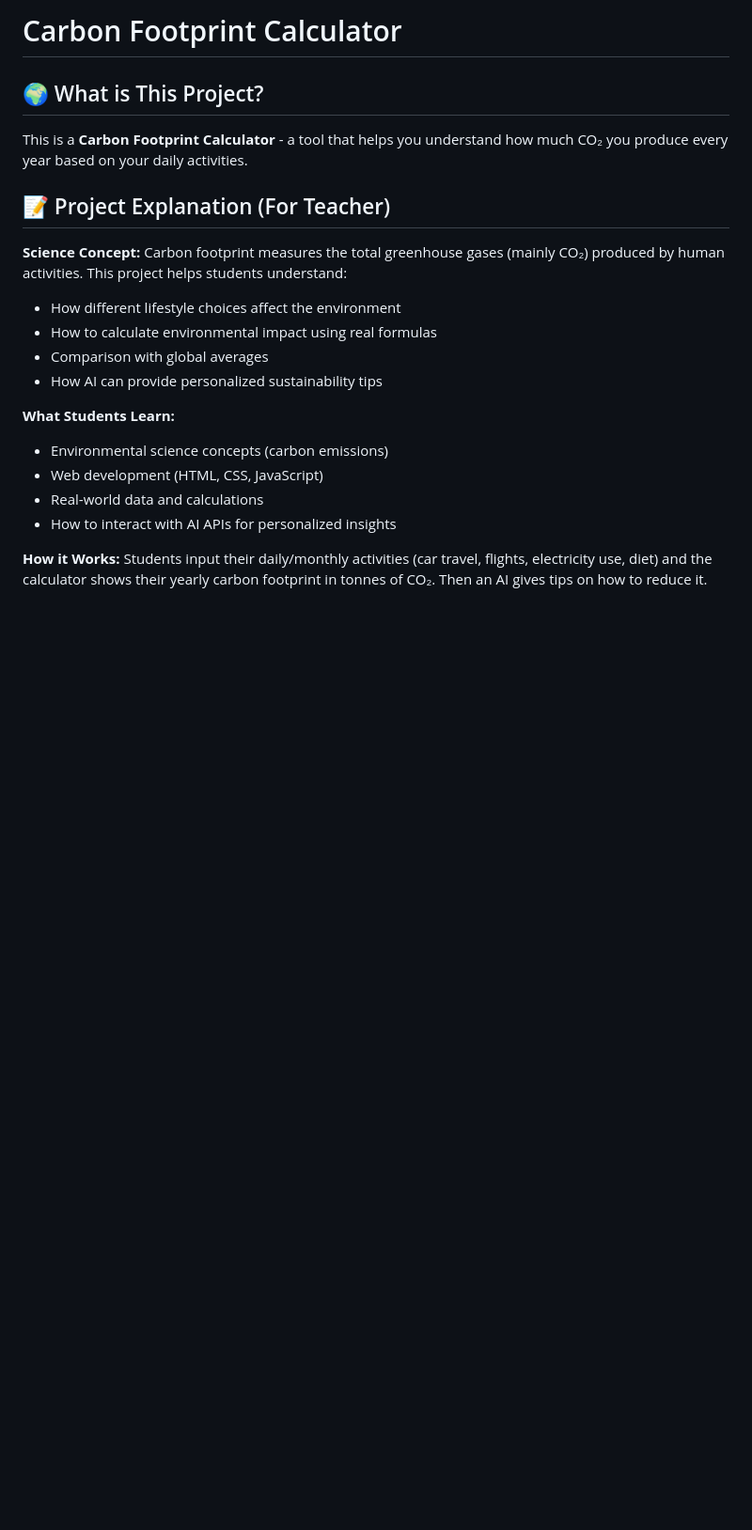
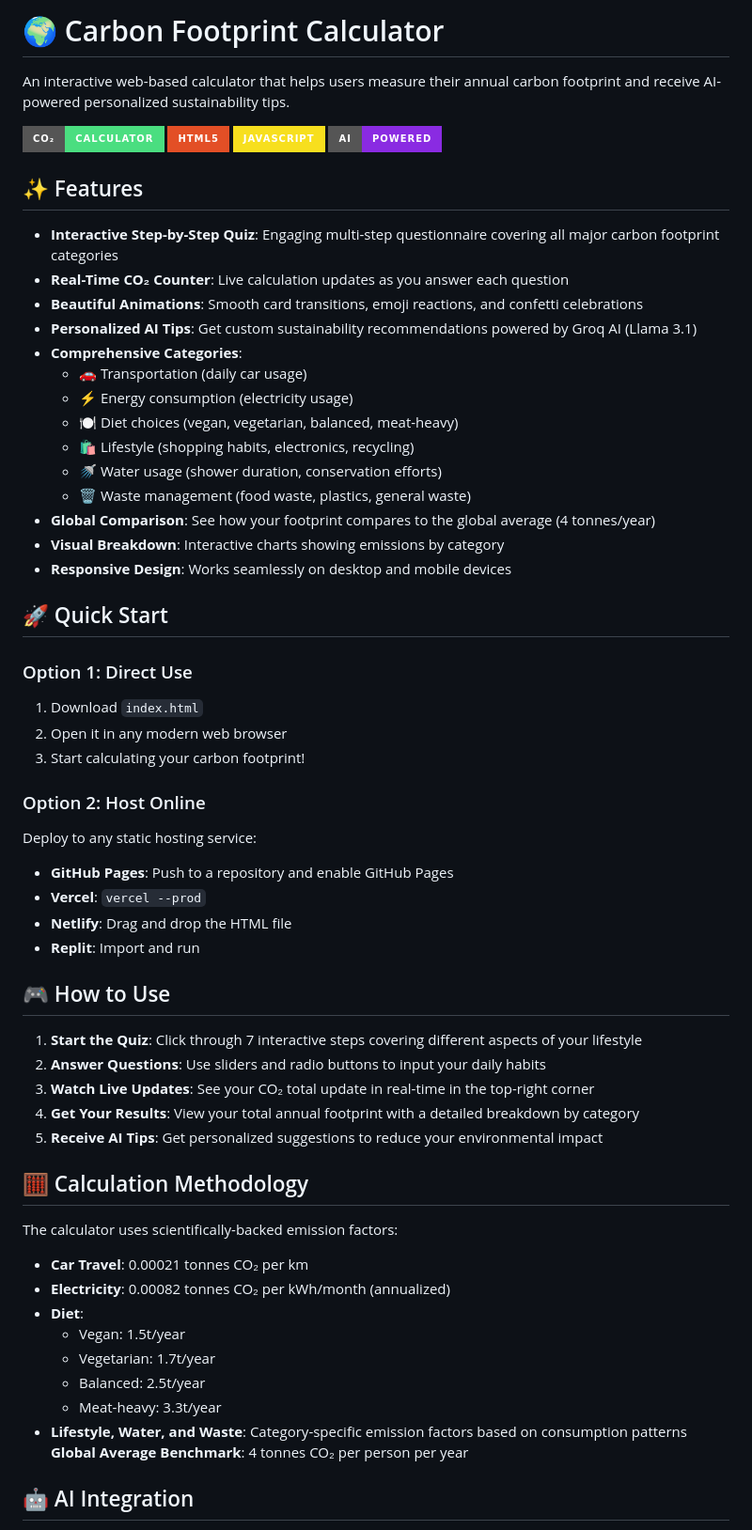
Before and after one commit to anayalimbachia26-ai/Science-Fair-Site, a Markdown page: README.md, the part around one of its changes. Shown at 94% size. Rendered like a GitHub page; badges without logos; blank space fills up the shorter version.

```diff
--- a/README.md
+++ b/README.md
@@ -1,22 +1,60 @@
-# Carbon Footprint Calculator
+# 🌍 Carbon Footprint Calculator
 
-## 🌍 What is This Project?
+An interactive web-based calculator that helps users measure their annual carbon footprint and receive AI-powered personalized sustainability tips.
 
-This is a **Carbon Footprint Calculator** - a tool that helps you understand how much CO₂ you produce every year based on your daily activities.
+![Carbon Footprint Calculator](https://img.shields.io/badge/CO₂-Calculator-4ade80?style=for-the-badge)
+![Built with HTML5](https://img.shields.io/badge/HTML5-E34F26?style=for-the-badge&logo=html5&logoColor=white)
+![JavaScript](https://img.shields.io/badge/JavaScript-F7DF1E?style=for-the-badge&logo=javascript&logoColor=black)
+![AI Powered](https://img.shields.io/badge/AI-Powered-blueviolet?style=for-the-badge)
 
-## 📝 Project Explanation (For Teacher)
+## ✨ Features
 
-**Science Concept:** Carbon footprint measures the total greenhouse gases (mainly CO₂) produced by human activities. This project helps students understand:
-- How different lifestyle choices affect the environment
-- How to calculate environmental impact using real formulas
-- Comparison with global averages
-- How AI can provide personalized sustainability tips
+- **Interactive Step-by-Step Quiz**: Engaging multi-step questionnaire covering all major carbon footprint categories
+- **Real-Time CO₂ Counter**: Live calculation updates as you answer each question
+- **Beautiful Animations**: Smooth card transitions, emoji reactions, and confetti celebrations
+- **Personalized AI Tips**: Get custom sustainability recommendations powered by Groq AI (Llama 3.1)
+- **Comprehensive Categories**:
+  - 🚗 Transportation (daily car usage)
+  - ⚡ Energy consumption (electricity usage)
+  - 🍽️ Diet choices (vegan, vegetarian, balanced, meat-heavy)
+  - 🛍️ Lifestyle (shopping habits, electronics, recycling)
+  - 🚿 Water usage (shower duration, conservation efforts)
+  - 🗑️ Waste management (food waste, plastics, general waste)
+- **Global Comparison**: See how your footprint compares to the global average (4 tonnes/year)
+- **Visual Breakdown**: Interactive charts showing emissions by category
+- **Responsive Design**: Works seamlessly on desktop and mobile devices
+## 🚀 Quick Start
 
-**What Students Learn:**
-- Environmental science concepts (carbon emissions)
-- Web development (HTML, CSS, JavaScript)
-- Real-world data and calculations
-- How to interact with AI APIs for personalized insights
+### Option 1: Direct Use
+1. Download `index.html`
+2. Open it in any modern web browser
+3. Start calculating your carbon footprint!
+### Option 2: Host Online
+Deploy to any static hosting service:
+- **GitHub Pages**: Push to a repository and enable GitHub Pages
+- **Vercel**: `vercel --prod`
+- **Netlify**: Drag and drop the HTML file
+- **Replit**: Import and run
+## 🎮 How to Use
 
-**How it Works:** Students input their daily/monthly activities (car travel, flights, electricity use, diet) and the calculator shows their yearly carbon footprint in tonnes of CO₂. Then an AI gives tips on how to reduce it.
+1. **Start the Quiz**: Click through 7 interactive steps covering different aspects of your lifestyle
+2. **Answer Questions**: Use sliders and radio buttons to input your daily habits
+3. **Watch Live Updates**: See your CO₂ total update in real-time in the top-right corner
+4. **Get Your Results**: View your total annual footprint with a detailed breakdown by category
+5. **Receive AI Tips**: Get personalized suggestions to reduce your environmental impact
+## 🧮 Calculation Methodology
 
+The calculator uses scientifically-backed emission factors:
+
+- **Car Travel**: 0.00021 tonnes CO₂ per km
+- **Electricity**: 0.00082 tonnes CO₂ per kWh/month (annualized)
+- **Diet**:
+  - Vegan: 1.5t/year
+  - Vegetarian: 1.7t/year
+  - Balanced: 2.5t/year
+  - Meat-heavy: 3.3t/year
+- **Lifestyle, Water, and Waste**: Category-specific emission factors based on consumption patterns
+**Global Average Benchmark**: 4 tonnes CO₂ per person per year
+
+## 🤖 AI Integration
+
```
Also changed, not shown: other parts of README.md (+98 -91 lines).
